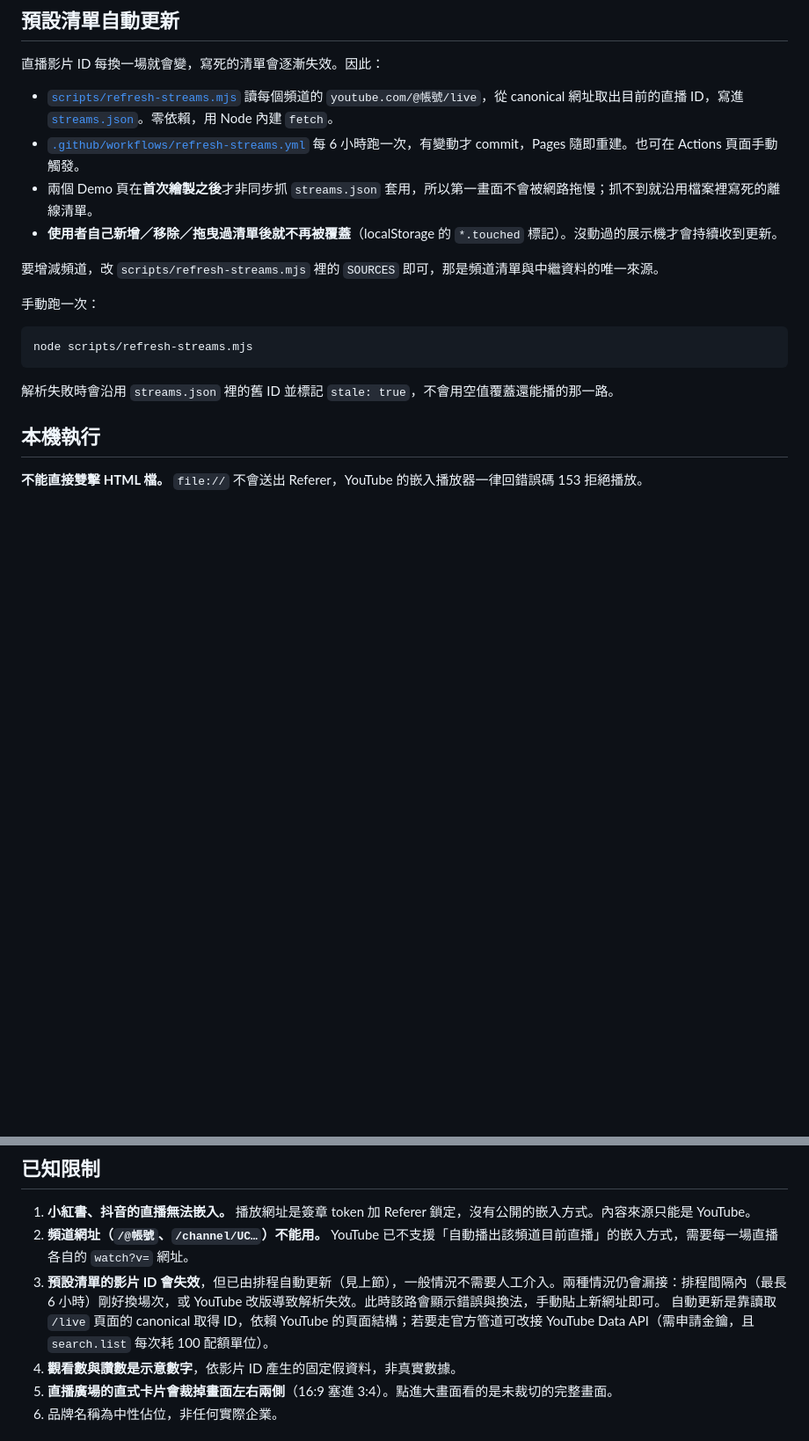
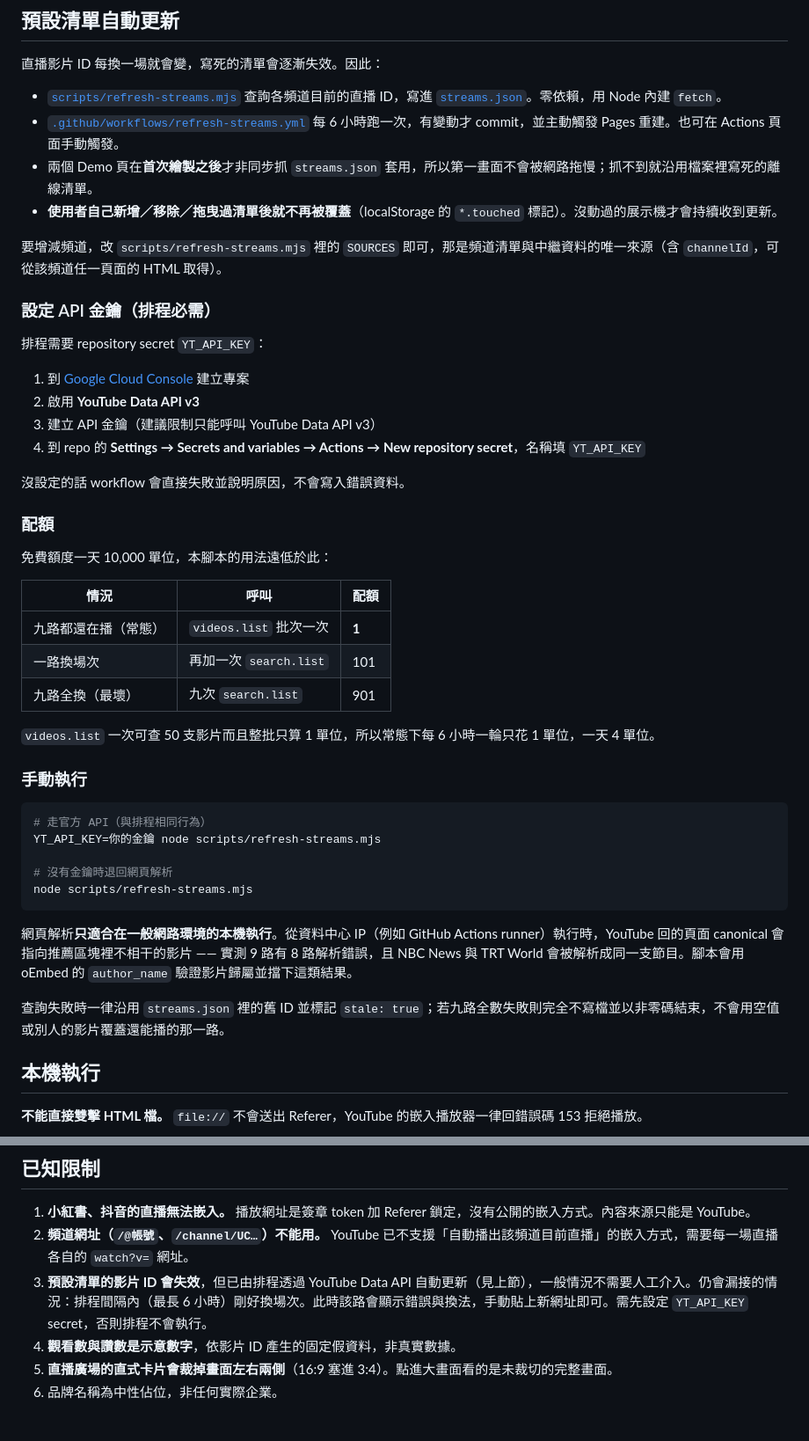
Before and after one commit to rock903400-byte/livehub-demo, a Markdown page: README.md, 2 parts joined by grey strips. Shown at 88% size. Rendered like a GitHub page; blank space fills up the shorter version.

Commit message:
docs: 說明 API 金鑰設定、配額用量與網頁解析的適用範圍
Co-Authored-By: Claude Opus 4.8 <noreply@anthropic.com>

````diff
--- a/README.md
+++ b/README.md
@@ -27,20 +27,49 @@ https://rock903400-byte.github.io/livehub-demo/
 
 直播影片 ID 每換一場就會變，寫死的清單會逐漸失效。因此：
 
-- [`scripts/refresh-streams.mjs`](scripts/refresh-streams.mjs) 讀每個頻道的 `youtube.com/@帳號/live`，從 canonical 網址取出目前的直播 ID，寫進 [`streams.json`](streams.json)。零依賴，用 Node 內建 `fetch`。
-- [`.github/workflows/refresh-streams.yml`](.github/workflows/refresh-streams.yml) 每 6 小時跑一次，有變動才 commit，Pages 隨即重建。也可在 Actions 頁面手動觸發。
+- [`scripts/refresh-streams.mjs`](scripts/refresh-streams.mjs) 查詢各頻道目前的直播 ID，寫進 [`streams.json`](streams.json)。零依賴，用 Node 內建 `fetch`。
+- [`.github/workflows/refresh-streams.yml`](.github/workflows/refresh-streams.yml) 每 6 小時跑一次，有變動才 commit，並主動觸發 Pages 重建。也可在 Actions 頁面手動觸發。
 - 兩個 Demo 頁在**首次繪製之後**才非同步抓 `streams.json` 套用，所以第一畫面不會被網路拖慢；抓不到就沿用檔案裡寫死的離線清單。
 - **使用者自己新增／移除／拖曳過清單後就不再被覆蓋**（localStorage 的 `*.touched` 標記）。沒動過的展示機才會持續收到更新。
 
-要增減頻道，改 `scripts/refresh-streams.mjs` 裡的 `SOURCES` 即可，那是頻道清單與中繼資料的唯一來源。
+要增減頻道，改 `scripts/refresh-streams.mjs` 裡的 `SOURCES` 即可，那是頻道清單與中繼資料的唯一來源（含 `channelId`，可從該頻道任一頁面的 HTML 取得）。
 
-手動跑一次：
+### 設定 API 金鑰（排程必需）
+
+排程需要 repository secret `YT_API_KEY`：
+
+1. 到 [Google Cloud Console](https://console.cloud.google.com/) 建立專案
+2. 啟用 **YouTube Data API v3**
+3. 建立 API 金鑰（建議限制只能呼叫 YouTube Data API v3）
+4. 到 repo 的 **Settings → Secrets and variables → Actions → New repository secret**，名稱填 `YT_API_KEY`
+
+沒設定的話 workflow 會直接失敗並說明原因，不會寫入錯誤資料。
+
+### 配額
+
+免費額度一天 10,000 單位，本腳本的用法遠低於此：
+
+| 情況 | 呼叫 | 配額 |
+|---|---|---|
+| 九路都還在播（常態） | `videos.list` 批次一次 | **1** |
+| 一路換場次 | 再加一次 `search.list` | 101 |
+| 九路全換（最壞） | 九次 `search.list` | 901 |
+
+`videos.list` 一次可查 50 支影片而且整批只算 1 單位，所以常態下每 6 小時一輪只花 1 單位，一天 4 單位。
+
+### 手動執行
 
 ```bash
+# 走官方 API（與排程相同行為）
+YT_API_KEY=你的金鑰 node scripts/refresh-streams.mjs
+
+# 沒有金鑰時退回網頁解析
 node scripts/refresh-streams.mjs
 ```
 
-解析失敗時會沿用 `streams.json` 裡的舊 ID 並標記 `stale: true`，不會用空值覆蓋還能播的那一路。
+網頁解析**只適合在一般網路環境的本機執行**。從資料中心 IP（例如 GitHub Actions runner）執行時，YouTube 回的頁面 canonical 會指向推薦區塊裡不相干的影片 —— 實測 9 路有 8 路解析錯誤，且 NBC News 與 TRT World 會被解析成同一支節目。腳本會用 oEmbed 的 `author_name` 驗證影片歸屬並擋下這類結果。
+
+查詢失敗時一律沿用 `streams.json` 裡的舊 ID 並標記 `stale: true`；若九路全數失敗則完全不寫檔並以非零碼結束，不會用空值或別人的影片覆蓋還能播的那一路。
 
 ## 本機執行
 
@@ -64,8 +93,7 @@ python -m http.server 8777
 
 1. **小紅書、抖音的直播無法嵌入。** 播放網址是簽章 token 加 Referer 鎖定，沒有公開的嵌入方式。內容來源只能是 YouTube。
 2. **頻道網址（`/@帳號`、`/channel/UC…`）不能用。** YouTube 已不支援「自動播出該頻道目前直播」的嵌入方式，需要每一場直播各自的 `watch?v=` 網址。
-3. **預設清單的影片 ID 會失效**，但已由排程自動更新（見上節），一般情況不需要人工介入。兩種情況仍會漏接：排程間隔內（最長 6 小時）剛好換場次，或 YouTube 改版導致解析失效。此時該路會顯示錯誤與換法，手動貼上新網址即可。
-   自動更新是靠讀取 `/live` 頁面的 canonical 取得 ID，依賴 YouTube 的頁面結構；若要走官方管道可改接 YouTube Data API（需申請金鑰，且 `search.list` 每次耗 100 配額單位）。
+3. **預設清單的影片 ID 會失效**，但已由排程透過 YouTube Data API 自動更新（見上節），一般情況不需要人工介入。仍會漏接的情況：排程間隔內（最長 6 小時）剛好換場次。此時該路會顯示錯誤與換法，手動貼上新網址即可。需先設定 `YT_API_KEY` secret，否則排程不會執行。
 4. **觀看數與讚數是示意數字**，依影片 ID 產生的固定假資料，非真實數據。
 5. **直播廣場的直式卡片會裁掉畫面左右兩側**（16:9 塞進 3:4）。點進大畫面看的是未裁切的完整畫面。
 6. 品牌名稱為中性佔位，非任何實際企業。
````
